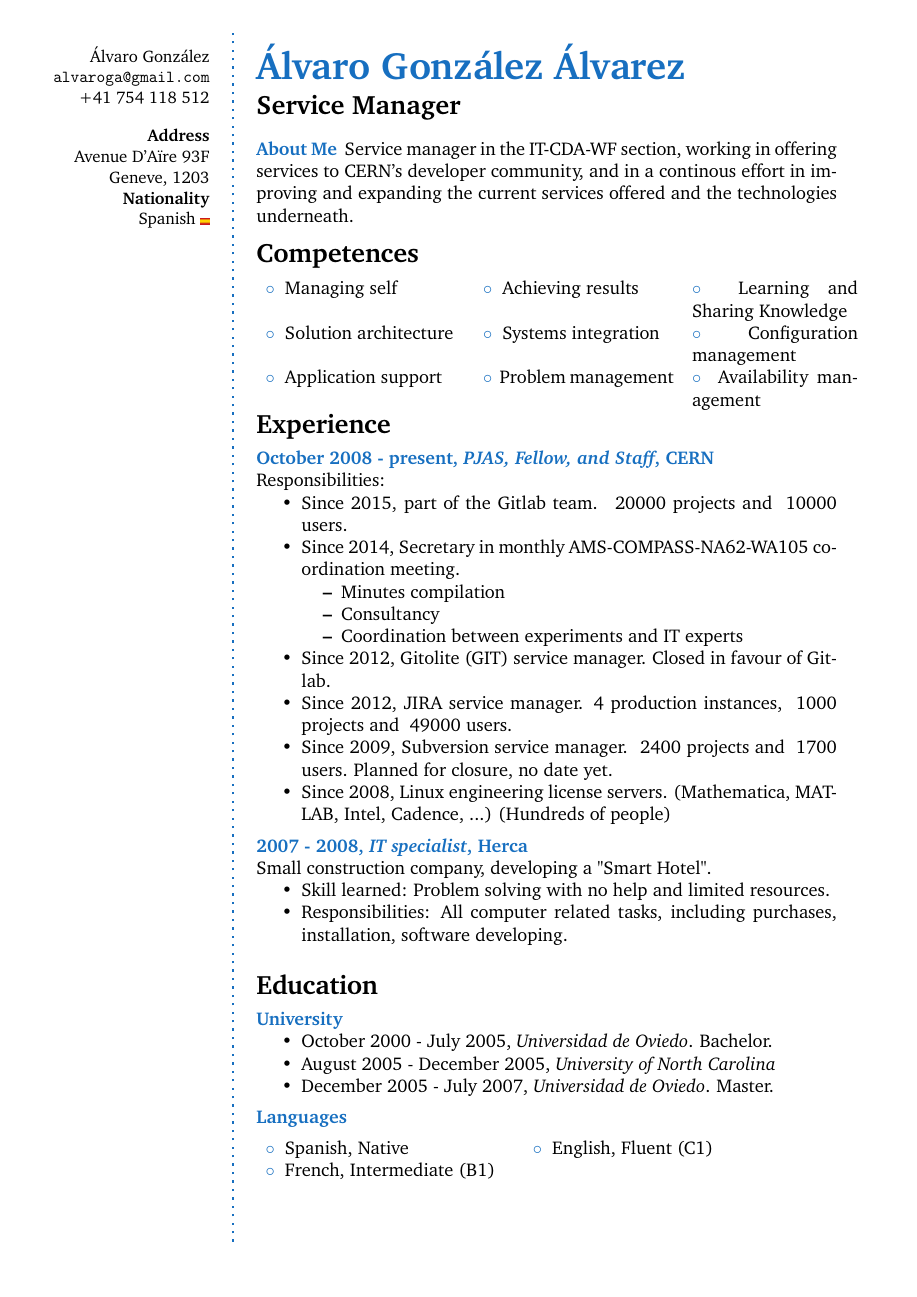
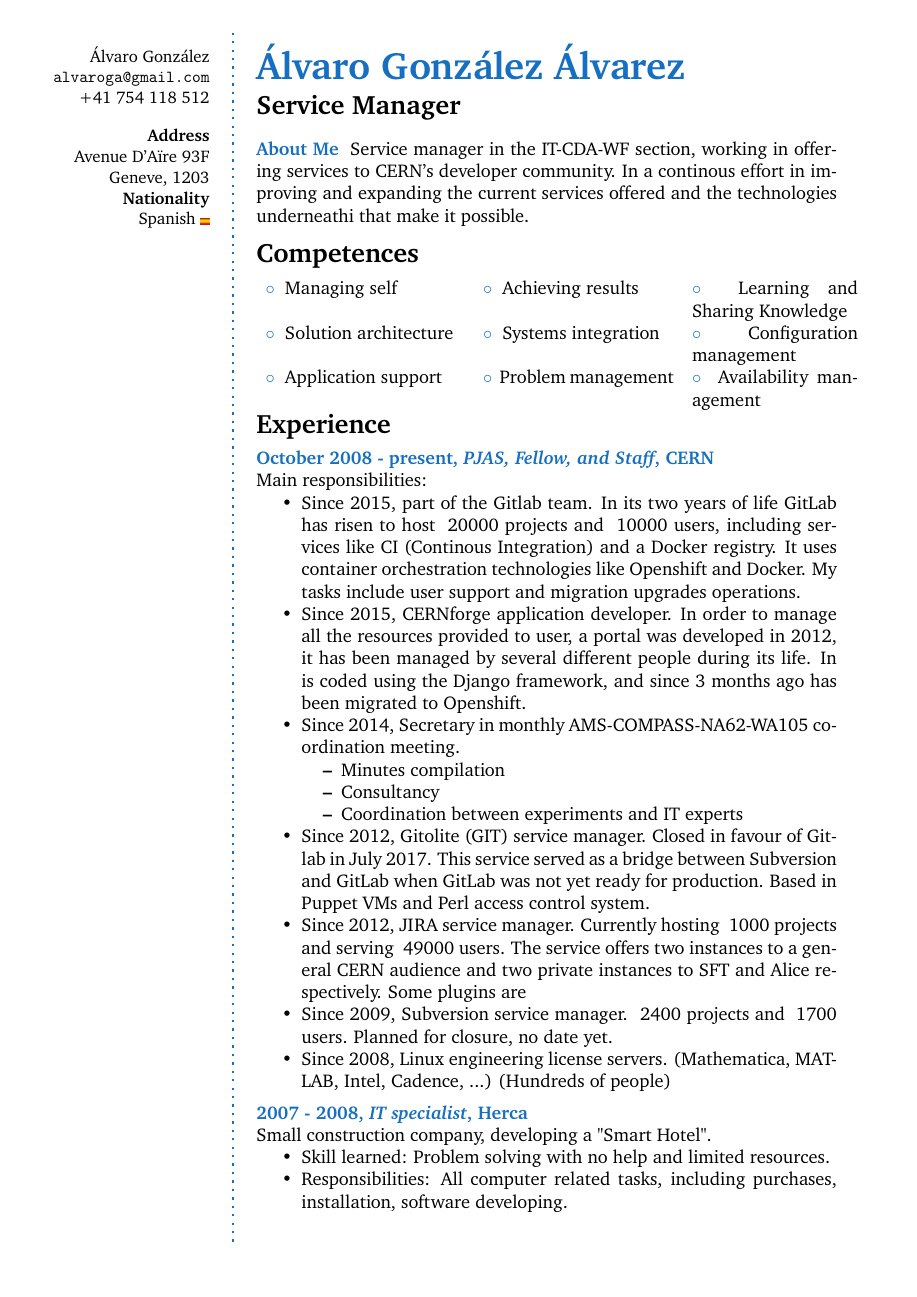
Before and after one commit to lvarin/latex, a LaTeX book (agonzale.tex): page 1 of 2. Compiled offline with pdfLaTeX.

Commit message:
Make Experience much bigger, see it it works to have so much text.

```diff
--- a/agonzale.tex
+++ b/agonzale.tex
@@ -65,7 +65,7 @@
 %	ABOUT ME
 %----------------------------------------------------------------------------------------
 
-\aboutme{About Me}{Service manager in the IT-CDA-WF section, working in offering services to CERN's developer community, and in a continous effort in improving and expanding the current services offered and the technologies underneath.}
+\aboutme{About Me}{Service manager in the IT-CDA-WF section, working in offering services to CERN's developer community. In a continous effort in improving and expanding the current services offered and the technologies underneathi that make it possible.}
 %----------------------------------------------------------------------------------------
 %	COMPETENCES
 %----------------------------------------------------------------------------------------
@@ -83,17 +83,18 @@
 %------------------------------------------------
 
 \CVItem{October 2008 - present, \textit{PJAS, Fellow, and Staff}, CERN}{
-	Responsibilities:
+    Main responsibilities:
 \begin{itemize}
-    \item Since 2015, part of the Gitlab team. ~20000 projects and ~10000 users.
+    \item Since 2015, part of the Gitlab team. In its two years of life GitLab has risen to host ~20000 projects and ~10000 users, including services like CI (Continous Integration) and a Docker registry. It uses container orchestration technologies like Openshift and Docker. My tasks include user support and migration upgrades operations.
+    \item Since 2015, CERNforge application developer. In order to manage all the resources provided to user, a portal was developed in 2012, it has been managed by several different people during its life. In is coded using the Django framework, and since 3 months ago has been migrated to Openshift.
     \item Since 2014, Secretary in monthly AMS-COMPASS-NA62-WA105 coordination meeting.
     \begin{itemize}
         \item Minutes compilation
         \item Consultancy
         \item Coordination between experiments and IT experts
     \end{itemize}
-    \item Since 2012, Gitolite (GIT) service manager. Closed in favour of Gitlab.
-    \item Since 2012, JIRA service manager. 4 production instances, ~1000 projects and ~49000 users.
+    \item Since 2012, Gitolite (GIT) service manager. Closed in favour of Gitlab in July 2017. This service served as a bridge between Subversion and GitLab when GitLab was not yet ready for production. Based in Puppet VMs and Perl access control system.
+    \item Since 2012, JIRA service manager. Currently hosting ~1000 projects and serving ~49000 users. The service offers two instances to a general CERN audience and two private instances to SFT and Alice respectively. Some plugins are
     \item Since 2009, Subversion service manager. ~2400 projects and ~1700 users. Planned for closure, no date yet.
     \item Since 2008, Linux engineering license servers. (Mathematica, MATLAB, Intel, Cadence, ...) (Hundreds of people)
 \end{itemize}}
```
Also changed, not shown: agonzale.tex (17 more changed lines).
